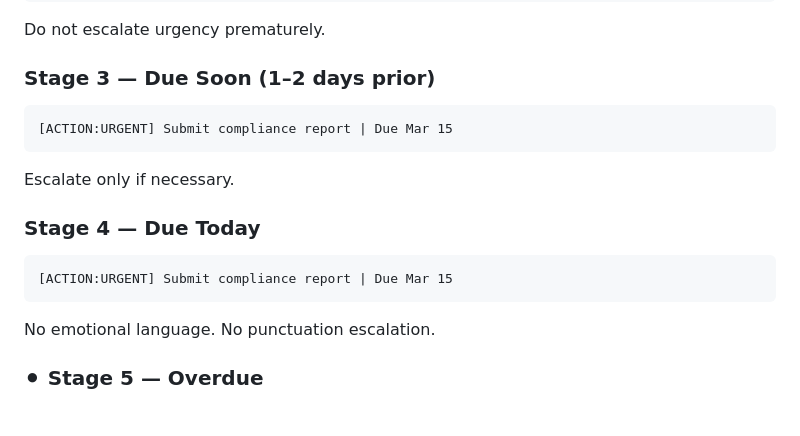
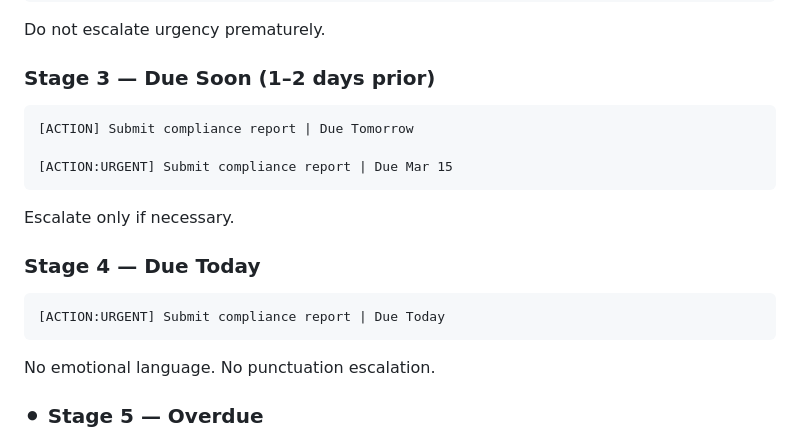
Before and after one commit to conventionalsubjects/conventionalsubjects.org, a Markdown page: SPECIFICATION-V1.0-BETA2.md, the part around the change. Rendered like a GitHub page; blank space fills up the shorter version.

Commit message:
fix: Correct Stage 3 and Stage 4 examples in escalation ladder
Stage 4 was showing | Due Mar 15 instead of | Due Today, making it
identical to Stage 3. Also added the two-example pattern to Stage 3
to match the site, showing both the gentle and urgent escalation options.

Closes #7

````diff
--- a/SPECIFICATION-V1.0-BETA2.md
+++ b/SPECIFICATION-V1.0-BETA2.md
@@ -295,6 +295,8 @@ Do not escalate urgency prematurely.
 ### Stage 3 — Due Soon (1–2 days prior)
 
 ```
+[ACTION] Submit compliance report | Due Tomorrow
+
 [ACTION:URGENT] Submit compliance report | Due Mar 15
 ```
 
@@ -303,7 +305,7 @@ Escalate only if necessary.
 ### Stage 4 — Due Today
 
 ```
-[ACTION:URGENT] Submit compliance report | Due Mar 15
+[ACTION:URGENT] Submit compliance report | Due Today
 ```
 
 No emotional language. No punctuation escalation.
````
